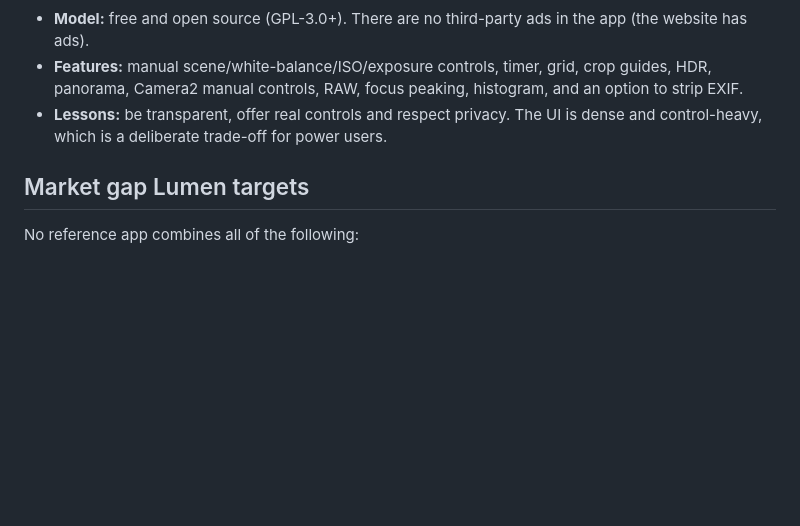
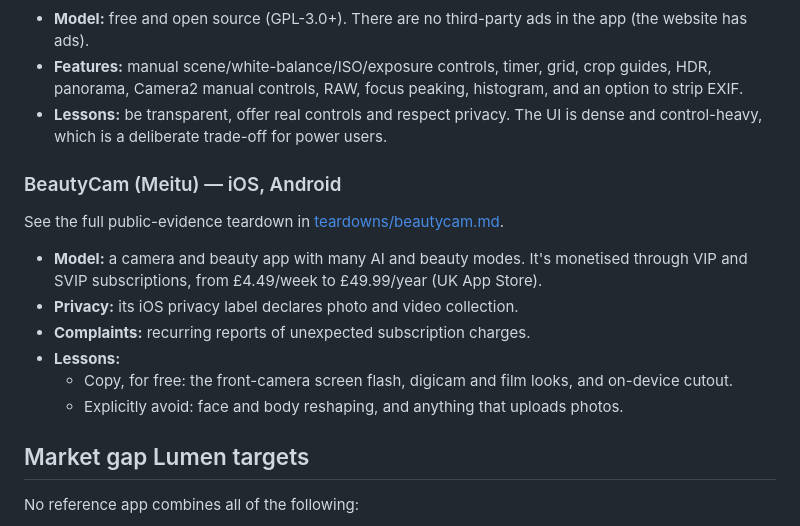
Before and after one commit to kp1000-vibe/Photography-Free-APP, a Markdown page: docs/competitive-analysis.md, the part around the change. GitHub-like rendering; blank space fills up the shorter version.

```diff
--- a/docs/competitive-analysis.md
+++ b/docs/competitive-analysis.md
@@ -29,6 +29,15 @@ _Researched 18 October 2026. Sources are listed at the end; anything not backed
 - **Features:** manual scene/white-balance/ISO/exposure controls, timer, grid, crop guides, HDR, panorama, Camera2 manual controls, RAW, focus peaking, histogram, and an option to strip EXIF.
 - **Lessons:** be transparent, offer real controls and respect privacy. The UI is dense and control-heavy, which is a deliberate trade-off for power users.
 
+### BeautyCam (Meitu) — iOS, Android
+See the full public-evidence teardown in [teardowns/beautycam.md](teardowns/beautycam.md).
+- **Model:** a camera and beauty app with many AI and beauty modes. It's monetised through VIP and SVIP subscriptions, from £4.49/week to £49.99/year (UK App Store).
+- **Privacy:** its iOS privacy label declares photo and video collection.
+- **Complaints:** recurring reports of unexpected subscription charges.
+- **Lessons:**
+  - Copy, for free: the front-camera screen flash, digicam and film looks, and on-device cutout.
+  - Explicitly avoid: face and body reshaping, and anything that uploads photos.
+
 ## Market gap Lumen targets
 
 No reference app combines all of the following:
```
Also changed, not shown: docs/teardowns/beautycam.md (added, +102 -0 lines).
